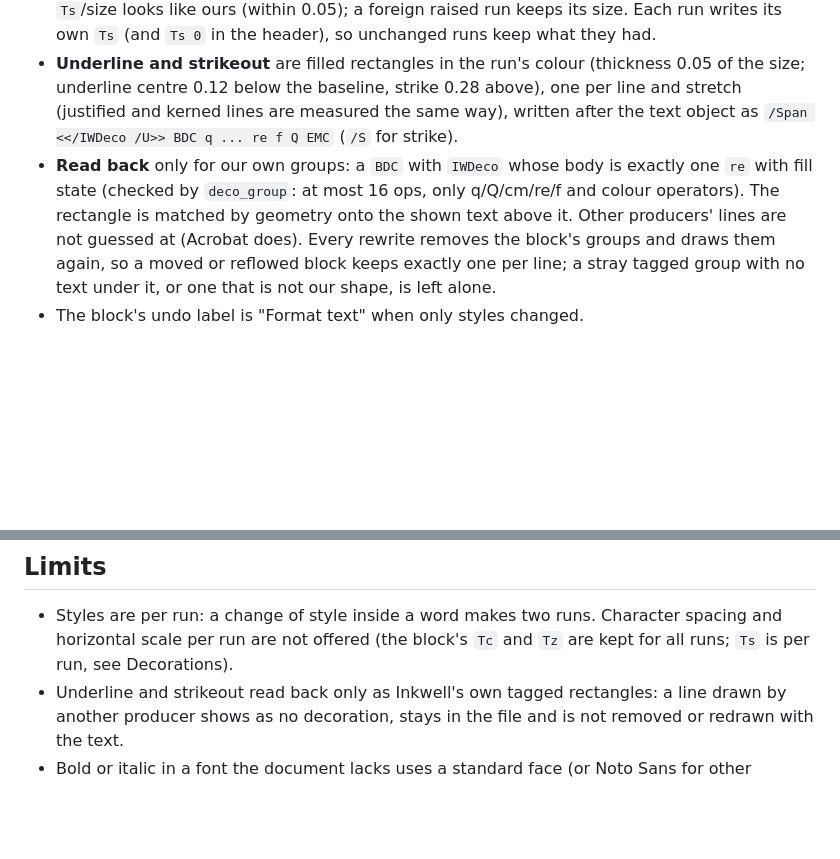
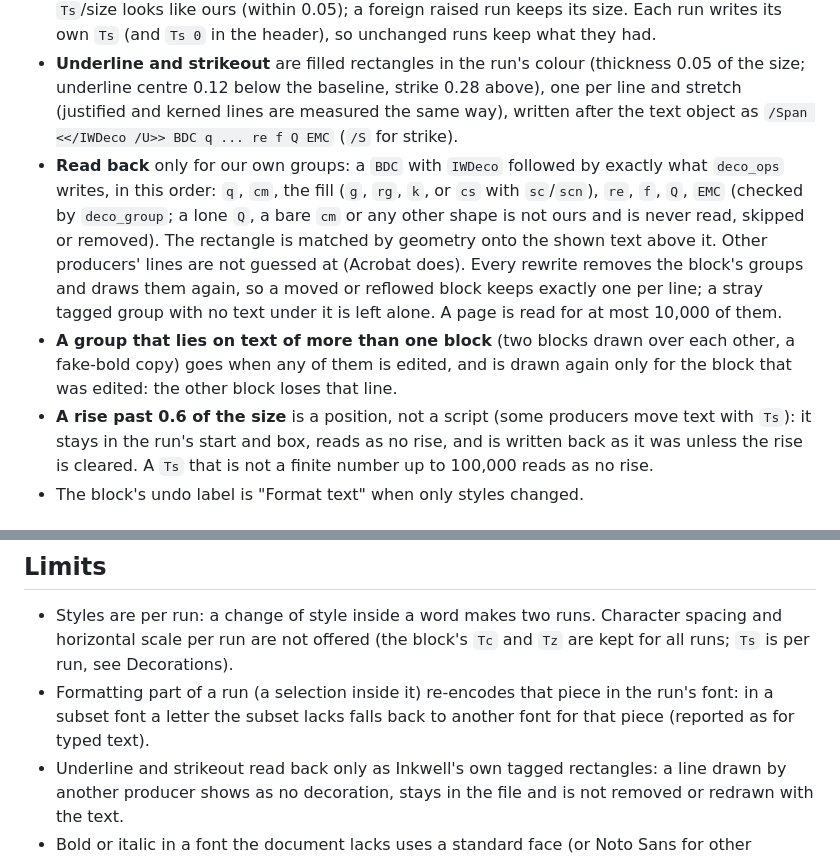
Before and after one commit to Berkay2002/inkwell, a Markdown page: docs/text-edit.md, 2 parts joined by grey strips. Rendered like a GitHub page; blank space fills up the shorter version.

Commit message:
docs/text-edit: exact decoration group shape and 10k cap, shared groups, positional rise, part-of-run re-encoding; period after bytes

```diff
--- a/docs/text-edit.md
+++ b/docs/text-edit.md
@@ -128,11 +128,17 @@ document: pages, resources, fonts and streams are read and written as MuPDF obje
 - **Underline and strikeout** are filled rectangles in the run's colour (thickness 0.05 of the size; underline centre
   0.12 below the baseline, strike 0.28 above), one per line and stretch (justified and kerned lines are measured the
   same way), written after the text object as `/Span <</IWDeco /U>> BDC q ... re f Q EMC` (`/S` for strike).
-- **Read back** only for our own groups: a `BDC` with `IWDeco` whose body is exactly one `re` with fill state (checked
-  by `deco_group`: at most 16 ops, only q/Q/cm/re/f and colour operators). The rectangle is matched by geometry onto
-  the shown text above it. Other producers' lines are not guessed at (Acrobat does). Every rewrite removes the block's
-  groups and draws them again, so a moved or reflowed block keeps exactly one per line; a stray tagged group with no
-  text under it, or one that is not our shape, is left alone.
+- **Read back** only for our own groups: a `BDC` with `IWDeco` followed by exactly what `deco_ops` writes, in this
+  order: `q`, `cm`, the fill (`g`, `rg`, `k`, or `cs` with `sc`/`scn`), `re`, `f`, `Q`, `EMC` (checked by `deco_group`;
+  a lone `Q`, a bare `cm` or any other shape is not ours and is never read, skipped or removed). The rectangle is
+  matched by geometry onto the shown text above it. Other producers' lines are not guessed at (Acrobat does). Every
+  rewrite removes the block's groups and draws them again, so a moved or reflowed block keeps exactly one per line; a
+  stray tagged group with no text under it is left alone. A page is read for at most 10,000 of them.
+- **A group that lies on text of more than one block** (two blocks drawn over each other, a fake-bold copy) goes when
+  any of them is edited, and is drawn again only for the block that was edited: the other block loses that line.
+- **A rise past 0.6 of the size** is a position, not a script (some producers move text with `Ts`): it stays in the
+  run's start and box, reads as no rise, and is written back as it was unless the rise is cleared. A `Ts` that is not
+  a finite number up to 100,000 reads as no rise.
 - The block's undo label is "Format text" when only styles changed.
 
 ## What works (tests: `cargo test --lib textedit -- --test-threads=1`)
@@ -174,6 +180,8 @@ document: pages, resources, fonts and streams are read and written as MuPDF obje
 
 - Styles are per run: a change of style inside a word makes two runs. Character spacing and horizontal scale per run
   are not offered (the block's `Tc` and `Tz` are kept for all runs; `Ts` is per run, see Decorations).
+- Formatting part of a run (a selection inside it) re-encodes that piece in the run's font: in a subset font a
+  letter the subset lacks falls back to another font for that piece (reported as for typed text).
 - Underline and strikeout read back only as Inkwell's own tagged rectangles: a line drawn by another producer shows
   as no decoration, stays in the file and is not removed or redrawn with the text.
 - Bold or italic in a font the document lacks uses a standard face (or Noto Sans for other scripts); there is no
```
Also changed, not shown: other parts of docs/text-edit.md (+1 -1 lines).
